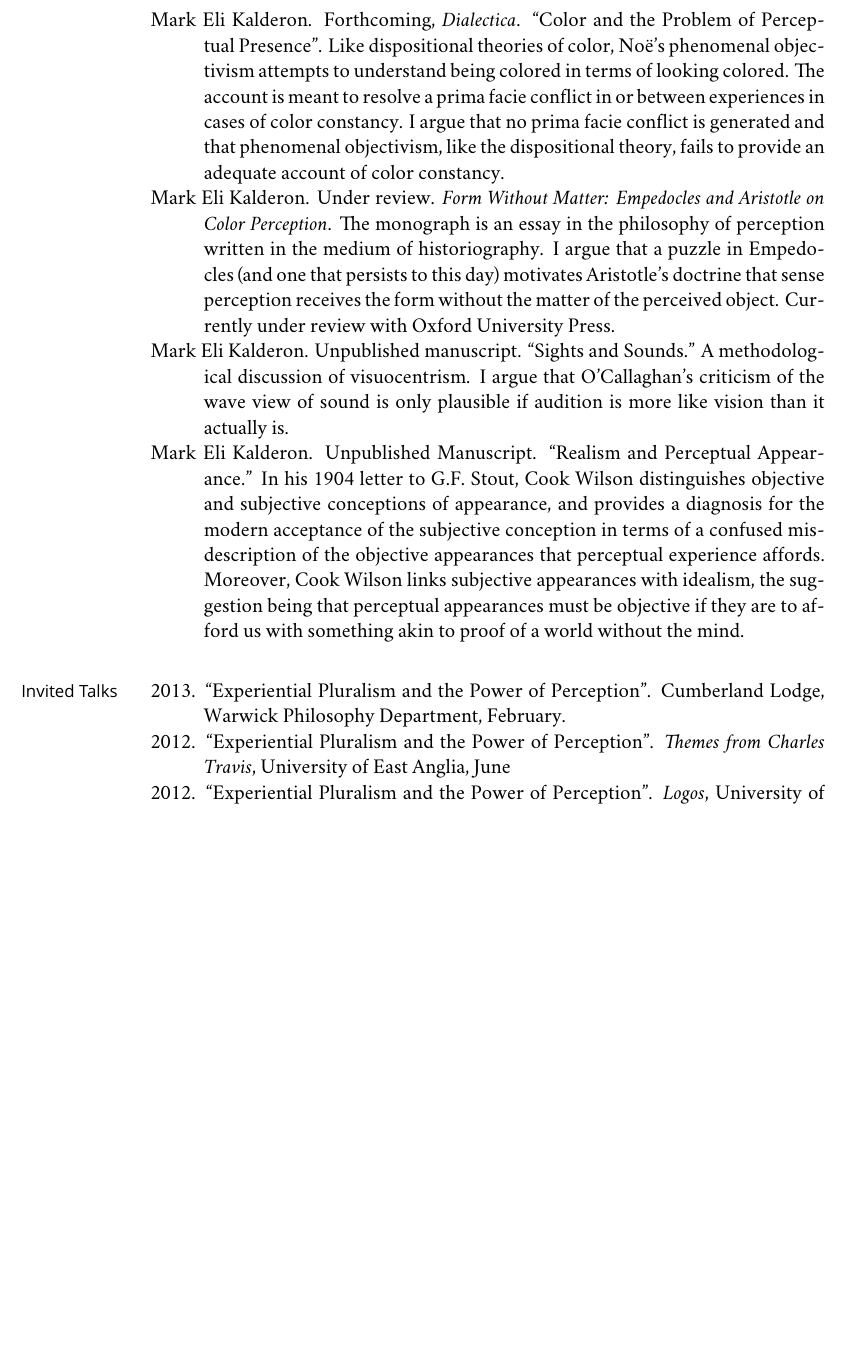
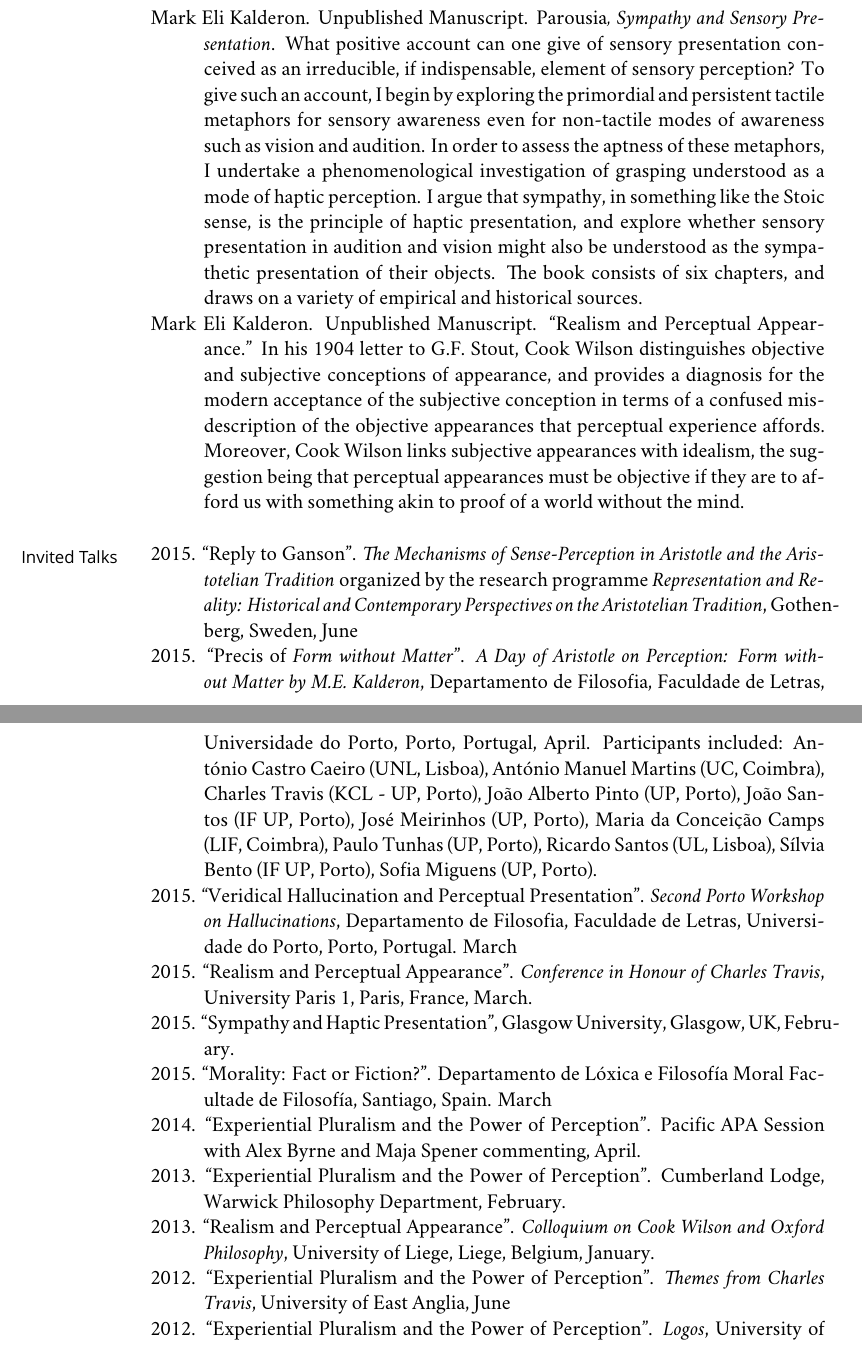
Before and after one commit to PhilGeek/cv, a LaTeX CV (cv.tex): part of page 3 of 6 before the commit and two parts of pages 3 and 4 of 7 after it, the two joined at a grey line, cut at the place of the change, the shorter picture padded with empty space. Compiled offline with XeLaTeX; a missing font is replaced by an installed copy or a similar font.

Commit message:
Updated cv

```diff
--- a/cv.tex
+++ b/cv.tex
@@ -281,11 +291,7 @@
 %\renewcommand{\labelenumi}{\textsc{r}\theenumi.}
 %\begin{revnumerate}
 
-\ind Mark Eli Kalderon. Forthcoming, \emph{Dialectica}. ``Color and the Problem of Perceptual Presence''. Like dispositional theories of color, Noë's phenomenal objectivism attempts to understand being colored in terms of looking colored. The account is meant to resolve a prima facie conflict in or between experiences in cases of color constancy. I argue that no prima facie conflict is generated and that phenomenal objectivism, like the dispositional theory, fails to provide an adequate account of color constancy.
-
-\ind Mark Eli Kalderon. Under review. \emph{Form Without Matter: Empedocles and Aristotle on Color Perception}. The monograph is an essay in the philosophy of perception written in the medium of historiography. I argue that a puzzle in Empedocles (and one that persists to this day) motivates Aristotle's doctrine that sense perception receives the form without the matter of the perceived object. Currently under review with Oxford University Press.
-
-\ind Mark Eli Kalderon. Unpublished manuscript. ``Sights and Sounds.'' A methodological discussion of visuocentrism. I argue that O'Callaghan's criticism of the wave view of sound is only plausible if audition is more like vision than it actually is.
+\ind Mark Eli Kalderon. Unpublished Manuscript. \emph{\emph{Parousia}, Sympathy and Sensory Presentation}. What positive account can one give of sensory presentation conceived as an irreducible, if indispensable, element of sensory perception? To give such an account, I begin by exploring the primordial and persistent tactile metaphors for sensory awareness even for non-tactile modes of awareness such as vision and audition. In order to assess the aptness of these metaphors, I undertake a phenomenological investigation of grasping understood as a mode of haptic perception. I argue that sympathy, in something like the Stoic sense, is the principle of haptic presentation, and explore whether sensory presentation in audition and vision might also be understood as the sympathetic presentation of their objects. The book consists of six chapters, and draws on a variety of empirical and historical sources.
 
 \ind Mark Eli Kalderon. Unpublished Manuscript. ``Realism and Perceptual Appearance.'' In his 1904 letter to G.F. Stout, Cook Wilson distinguishes objective and subjective conceptions of appearance, and provides a diagnosis for the modern acceptance of the subjective conception in terms of a confused misdescription of the objective appearances that perceptual experience affords. Moreover, Cook Wilson links subjective appearances with idealism, the suggestion being that perceptual appearances must be objective if they are to afford us with something akin to proof of a world without the mind.
 
@@ -296,7 +302,25 @@
 \marginhead{{\vskip 0.4em}Invited Talks}
 \medskip
 
+\ind 2015. ``Reply to Ganson''. \emph{The Mechanisms of Sense-Perception in Aristotle and the Aristotelian Tradition} organized by the research programme
+\emph{Representation and Reality: Historical and Contemporary Perspectives on the Aristotelian Tradition}, Gothenberg, Sweden, June
+
+\ind 2015. ``Precis of \emph{Form without Matter}''. \emph{A Day of Aristotle on Perception: Form without Matter by M.E. Kalderon}, Departamento de Filosofia, Faculdade de Letras, Universidade do Porto, Porto, Portugal, April. Participants included: António Castro Caeiro (UNL, Lisboa), António Manuel Martins (UC, Coimbra), Charles Travis (KCL - UP, Porto), João Alberto Pinto (UP, Porto), João Santos (IF UP, Porto), José Meirinhos (UP, Porto), Maria da Conceição Camps (LIF, Coimbra), Paulo Tunhas (UP, Porto), Ricardo Santos (UL, Lisboa), Sílvia Bento (IF UP, Porto), Sofia Miguens (UP, Porto).
+
+\ind 2015. ``Veridical Hallucination and Perceptual Presentation''. \emph{Second Porto Workshop on Hallucinations}, Departamento de Filosofia, Faculdade de Letras, Universidade do Porto, Porto, Portugal. March
+
+\ind 2015. ``Realism and Perceptual Appearance''. \emph{Conference in Honour of Charles Travis}, University Paris 1, Paris, France, March.
+
+\ind 2015. ``Sympathy and Haptic Presentation'', Glasgow University, Glasgow, UK, February.
+
+\ind 2015. ``Morality: Fact or Fiction?''. Departamento de Lóxica e Filosofía Moral
+Facultade de Filosofía, Santiago, Spain. March
+
+\ind 2014. ``Experiential Pluralism and the Power of Perception''. Pacific APA Session with Alex Byrne and Maja Spener commenting, April.
+
 \ind 2013. ``Experiential Pluralism and the Power of Perception''. Cumberland Lodge, Warwick Philosophy Department, February.
+
+\ind 2013. ``Realism and Perceptual Appearance''. \emph{Colloquium on Cook Wilson and Oxford Philosophy}, University of Liege, Liege, Belgium, January.
 
 \ind 2012. ``Experiential Pluralism and the Power of Perception''. \emph{Themes from Charles Travis}, University of East Anglia, June
 
```
Also changed, not shown: cv.tex (30 more changed lines).
